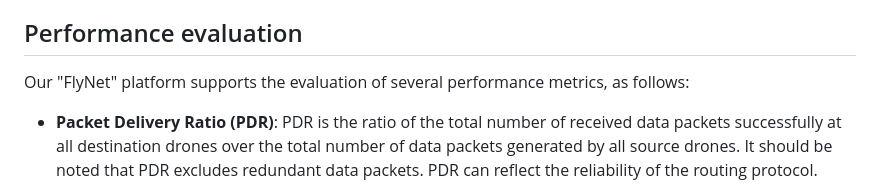
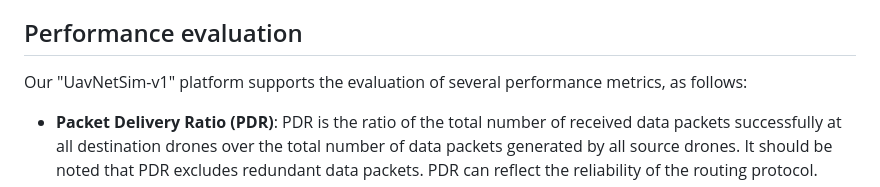
Before and after one commit to 01329582993/Project1, a Markdown page: README.md, the part around the change. Rendered like a GitHub page.

````diff
--- a/README.md
+++ b/README.md
@@ -234,7 +234,7 @@ if __name__ == "__main__":
 In the current version of this project, when user run ```main.py```, the program will display a plot of the initial position distribution of the drones, then close the window and the program will keep running. When the simulation is over, the flight trajectory of one drone and the final locations of the drones will be displayed, close these windows and wait for a while, the interactive window will be displayed.
 
 ## Performance evaluation
-Our "FlyNet" platform supports the evaluation of several performance metrics, as follows:
+Our "UavNetSim-v1" platform supports the evaluation of several performance metrics, as follows:
 
 - **Packet Delivery Ratio (PDR)**: PDR is the ratio of the total number of received data packets successfully at all destination drones over the total number of data packets generated by all source drones. It should be noted that PDR excludes redundant data packets. PDR can reflect the reliability of the routing protocol.
 - **Average End-to-End Delay (E2E Delay)**: E2E delay is the average time delay for data packets to reach from the source drone to the destination drone. Typically, delay in packet transmission involves "queuing delay", "access delay", "transmission delay", "propagation delay (So small as to be negligible)" and "processing delay".
````
